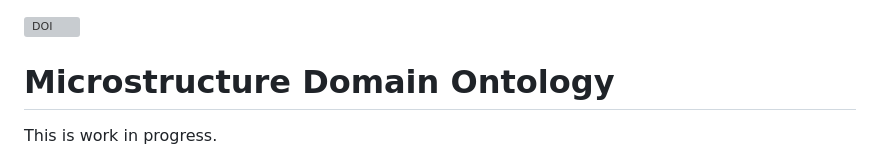
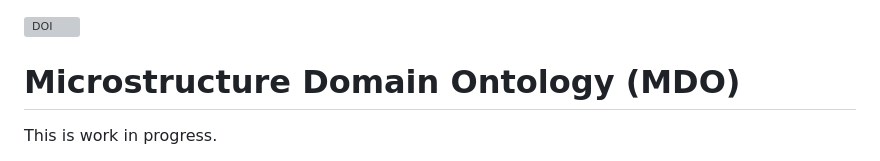
Before and after one commit to emmo-repo/domain-microstructure, a Markdown page: README.md, the part around the change. GitHub-like rendering; grey boxes are pictures that could not be loaded.

```diff
--- a/README.md
+++ b/README.md
@@ -1,8 +1,8 @@
 [![DOI](https://zenodo.org/badge/348298817.svg)](https://zenodo.org/badge/latestdoi/348298817)
 
 
-Microstructure Domain Ontology
-==============================
+Microstructure Domain Ontology (MDO)
+====================================
 This is work in progress.
 
 The Microstructure Domain Ontology is intended to be a domain ontology
```
